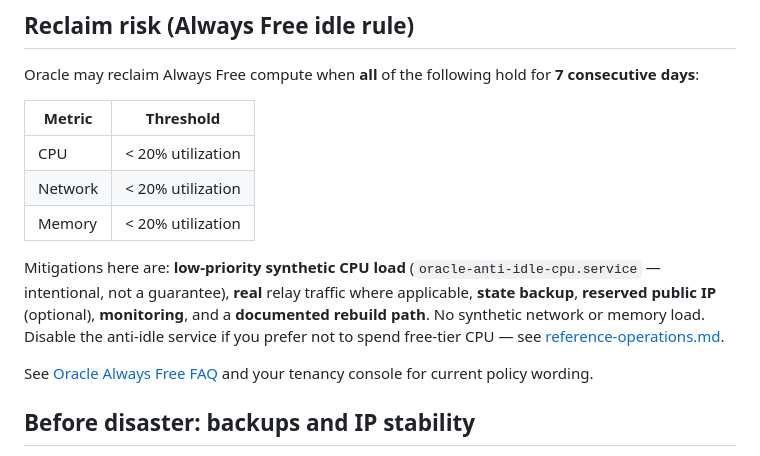
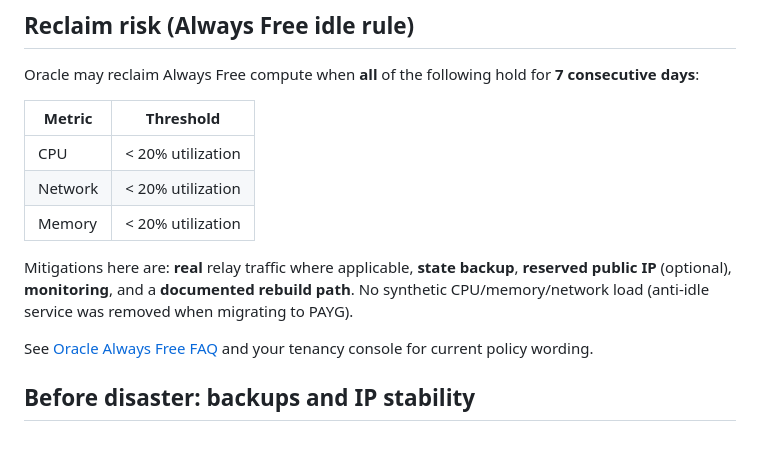
Before and after one commit to worldofgeese/den, a Markdown page: docs/oracle/how-to-rebuild-after-reclaim.md, the part around the change. Drawn GitHub-style.

Commit message:
docs(oracle): remove stale anti-idle reference in rebuild guide
Follow-up to edc9d79 (PAYG migration). The reference to
oracle-anti-idle-cpu.service and the now-deleted

Co-authored-by: Cursor <cursoragent@cursor.com>
#anti-idle-cpu-load anchor was left dangling.

```diff
--- a/docs/oracle/how-to-rebuild-after-reclaim.md
+++ b/docs/oracle/how-to-rebuild-after-reclaim.md
@@ -12,7 +12,7 @@ Oracle may reclaim Always Free compute when **all** of the following hold for **
 | Network | &lt; 20% utilization |
 | Memory | &lt; 20% utilization |
 
-Mitigations here are: **low-priority synthetic CPU load** (`oracle-anti-idle-cpu.service` — intentional, not a guarantee), **real** relay traffic where applicable, **state backup**, **reserved public IP** (optional), **monitoring**, and a **documented rebuild path**. No synthetic network or memory load. Disable the anti-idle service if you prefer not to spend free-tier CPU — see [reference-operations.md](reference-operations.md#anti-idle-cpu-load).
+Mitigations here are: **real** relay traffic where applicable, **state backup**, **reserved public IP** (optional), **monitoring**, and a **documented rebuild path**. No synthetic CPU/memory/network load (anti-idle service was removed when migrating to PAYG).
 
 See [Oracle Always Free FAQ](https://www.oracle.com/cloud/free/faq/) and your tenancy console for current policy wording.
 
```
